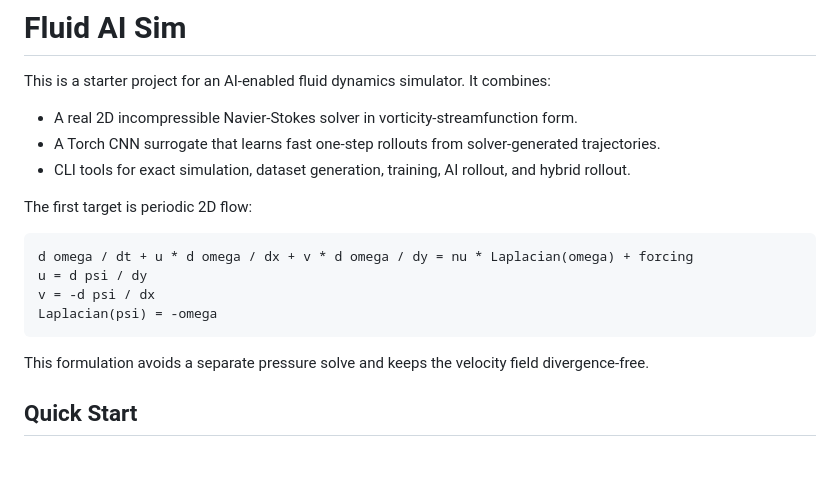
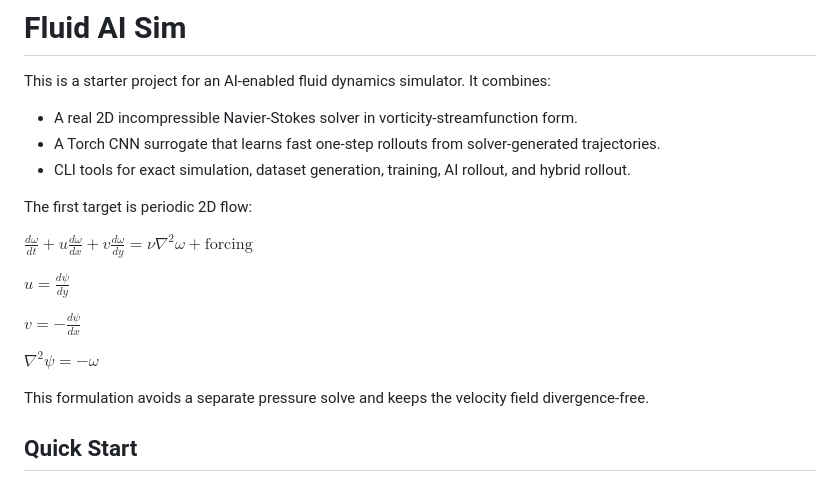
Before and after one commit to asheshghosh/fluid_sim_with_AI, a Markdown page: README.md, the part around the change. Rendered like a GitHub page.

Commit message:
Convert equations in README to LaTeX format
Updated mathematical equations to LaTeX format for better readability.

````diff
--- a/README.md
+++ b/README.md
@@ -8,12 +8,14 @@ This is a starter project for an AI-enabled fluid dynamics simulator. It combine
 
 The first target is periodic 2D flow:
 
-```text
-d omega / dt + u * d omega / dx + v * d omega / dy = nu * Laplacian(omega) + forcing
-u = d psi / dy
-v = -d psi / dx
-Laplacian(psi) = -omega
-```
+$\frac{d\omega}{dt} + u \frac{d\omega}{dx} + v \frac{d\omega}{dy} = \nu \nabla^2 \omega + \text{forcing}$
+
+$u = \frac{d \psi}{dy}$
+
+$v = -\frac{d \psi}{dx}$
+
+$\nabla^2 \psi = -\omega$
+
 
 This formulation avoids a separate pressure solve and keeps the velocity field divergence-free.
 
````
